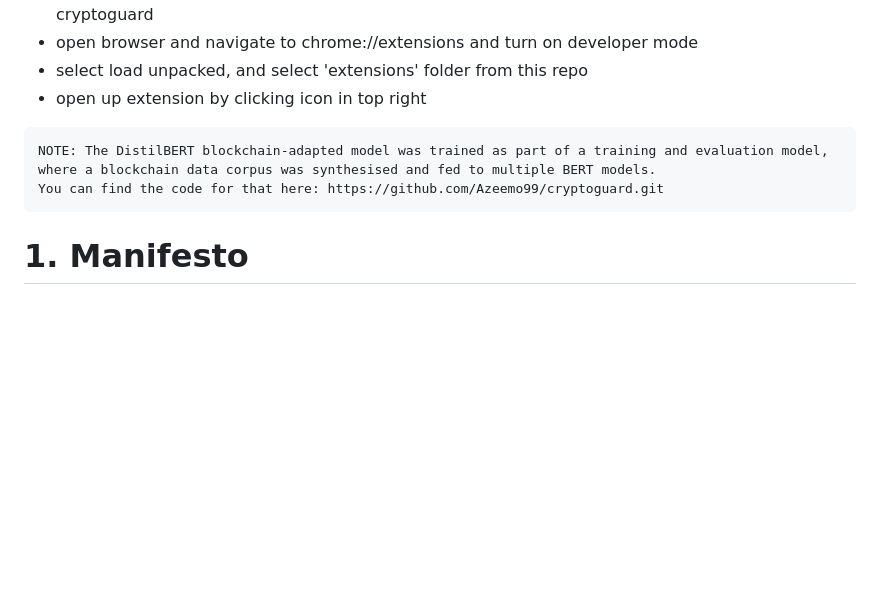
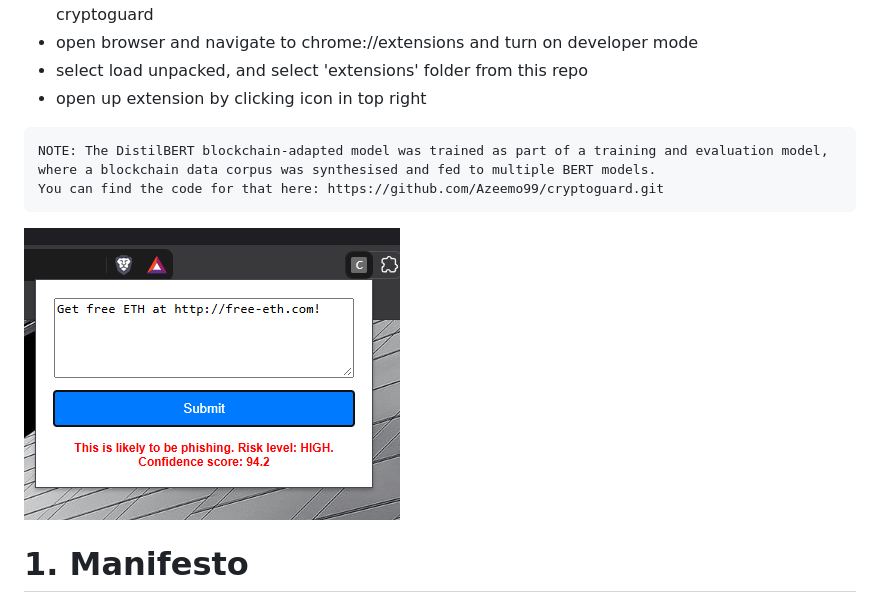
Before and after one commit to Azeemo99/cryptoguard-extension-v0, a Markdown page: README.md, the part around the change. GitHub-like rendering; pictures changed too: img.png (added); blank space fills up the shorter version.

Commit message:
Re-formatted ReadME

````diff
--- a/README.md
+++ b/README.md
@@ -11,10 +11,11 @@ This is a Docker-containerisation project. To run it:
 - open up extension by clicking icon in top right
 
 ```
-NOTE: The DistilBERT blockchain-adapted model was trained as part of a training and evaluation model, where a blockchain data corpus was synthesised and fed to multiple BERT models.
+NOTE: The DistilBERT blockchain-adapted model was trained as part of a training and evaluation model,
+where a blockchain data corpus was synthesised and fed to multiple BERT models.
 You can find the code for that here: https://github.com/Azeemo99/cryptoguard.git
 ```
-
+![img.png](img.png)
 # 1. Manifesto
 ## 1.1 Project Overview
 ### 1.1.1 Problem Statement
````
